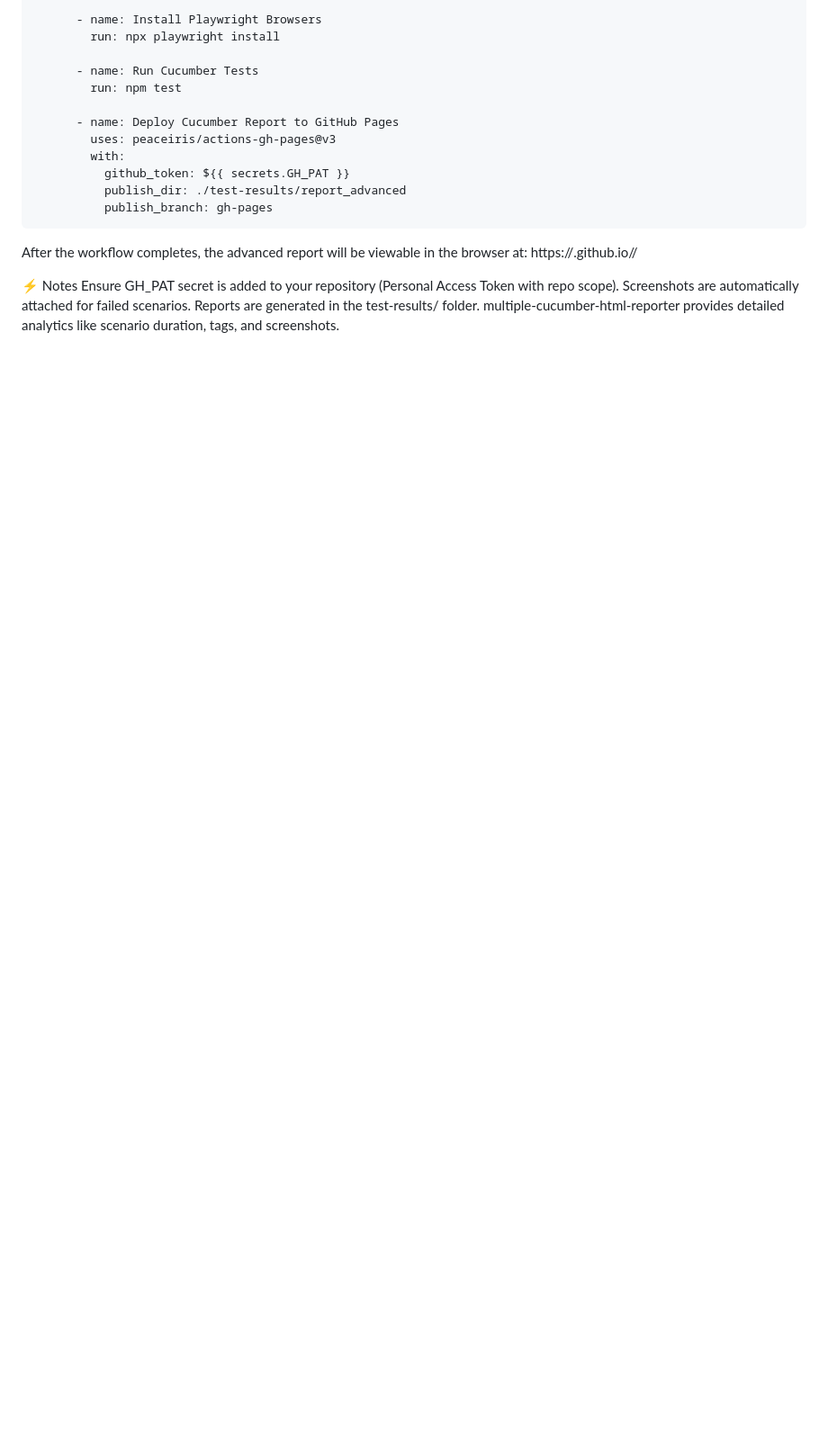
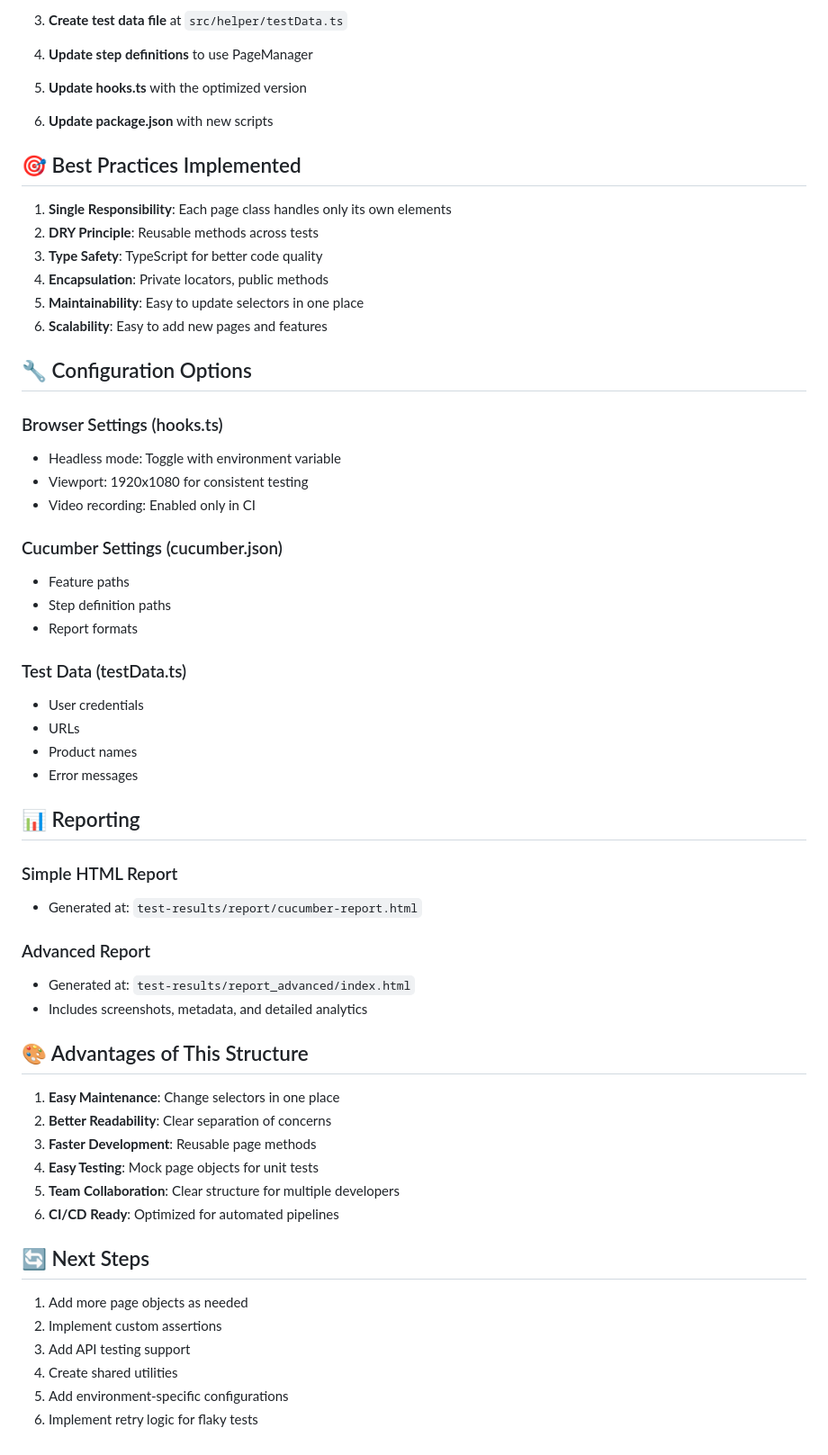
Before and after one commit to Mhaque2000/PlaywrightAutomationBDDFramework, a Markdown page: README.md, the part around one of its changes. Shown at 90% size. Rendered like a GitHub page; blank space fills up the shorter version.

````diff
--- a/README.md
+++ b/README.md
@@ -150,22 +104,62 @@ jobs:
 
-      - name: Install Playwright Browsers
-        run: npx playwright install
+3. **Create test data file** at `src/helper/testData.ts`
 
-      - name: Run Cucumber Tests
-        run: npm test
+4. **Update step definitions** to use PageManager
 
-      - name: Deploy Cucumber Report to GitHub Pages
-        uses: peaceiris/actions-gh-pages@v3
-        with:
-          github_token: ${{ secrets.GH_PAT }}
-          publish_dir: ./test-results/report_advanced
-          publish_branch: gh-pages
-```
-After the workflow completes, the advanced report will be viewable in the browser at:
-https://<username>.github.io/<repo-name>/
+5. **Update hooks.ts** with the optimized version
 
-⚡ Notes
-Ensure GH_PAT secret is added to your repository (Personal Access Token with repo scope).
-Screenshots are automatically attached for failed scenarios.
-Reports are generated in the test-results/ folder.
-multiple-cucumber-html-reporter provides detailed analytics like scenario duration, tags, and screenshots.
+6. **Update package.json** with new scripts
+
+## 🎯 Best Practices Implemented
+
+1. **Single Responsibility**: Each page class handles only its own elements
+2. **DRY Principle**: Reusable methods across tests
+3. **Type Safety**: TypeScript for better code quality
+4. **Encapsulation**: Private locators, public methods
+5. **Maintainability**: Easy to update selectors in one place
+6. **Scalability**: Easy to add new pages and features
+
+## 🔧 Configuration Options
+
+### Browser Settings (hooks.ts)
+- Headless mode: Toggle with environment variable
+- Viewport: 1920x1080 for consistent testing
+- Video recording: Enabled only in CI
+
+### Cucumber Settings (cucumber.json)
+- Feature paths
+- Step definition paths
+- Report formats
+
+### Test Data (testData.ts)
+- User credentials
+- URLs
+- Product names
+- Error messages
+
+## 📊 Reporting
+
+### Simple HTML Report
+- Generated at: `test-results/report/cucumber-report.html`
+
+### Advanced Report
+- Generated at: `test-results/report_advanced/index.html`
+- Includes screenshots, metadata, and detailed analytics
+
+## 🎨 Advantages of This Structure
+
+1. **Easy Maintenance**: Change selectors in one place
+2. **Better Readability**: Clear separation of concerns
+3. **Faster Development**: Reusable page methods
+4. **Easy Testing**: Mock page objects for unit tests
+5. **Team Collaboration**: Clear structure for multiple developers
+6. **CI/CD Ready**: Optimized for automated pipelines
+
+## 🔄 Next Steps
+
+1. Add more page objects as needed
+2. Implement custom assertions
+3. Add API testing support
+4. Create shared utilities
+5. Add environment-specific configurations
+6. Implement retry logic for flaky tests
````
Also changed, not shown: other parts of README.md (+85 -131 lines).
